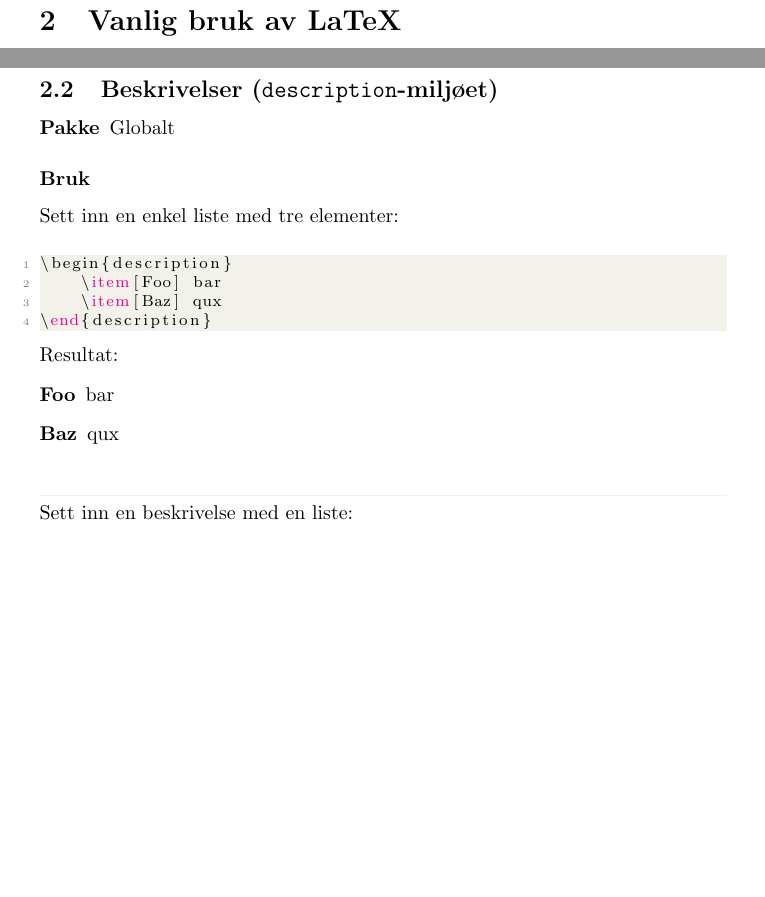
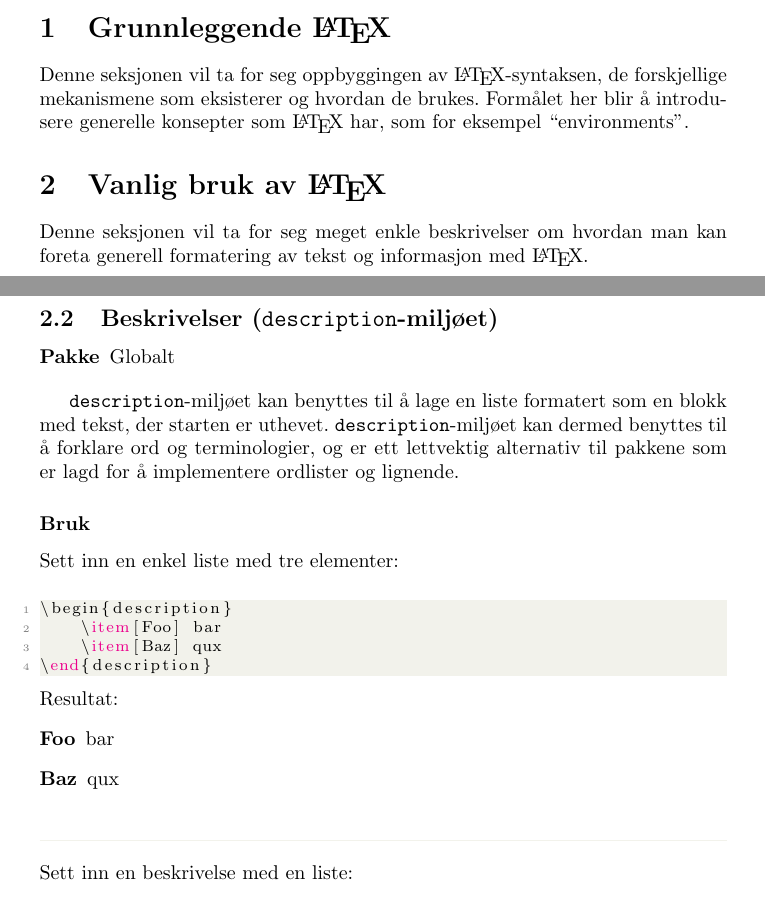
Before and after one commit to kridah/latex-handbok, a LaTeX document (main.tex, which reads basic/description-env.tex): two parts of pages 2 and 3 of 6 before the commit and two parts of pages 2 and 5 of 10 after it, joined at a grey line, cut at the place of the change, the shorter picture padded with empty space. Compiled offline with pdfLaTeX.

Commit message:
Styling and section information

```diff
--- a/basic/description-env.tex
+++ b/basic/description-env.tex
@@ -3,6 +3,9 @@
 \begin{description}
     \item[Pakke] Globalt
 \end{description}
+
+\texttt{description}-miljøet kan benyttes til å lage en liste formatert som en blokk med tekst, der starten er uthevet.
+\texttt{description}-miljøet kan dermed benyttes til å forklare ord og terminologier, og er ett lettvektig alternativ til pakkene som er lagd for å implementere ordlister og lignende.
 
 \subsubsection*{Bruk}
 Sett inn en enkel liste med tre elementer:
@@ -25,6 +28,7 @@ Sett inn en enkel liste med tre elementer:
 \horizontalrule
 
 
+\vspace{0.75em}
 \noindent Sett inn en beskrivelse med en liste:
 \vspace{0.75em}
 \begin{lstlisting}[language=Tex]
--- a/main.tex
+++ b/main.tex
@@ -46,10 +46,10 @@
 \clearpage
 
 
-\section{Grunnleggende LaTeX}
+\section{Grunnleggende \LaTeX}
+Denne seksjonen vil ta for seg oppbyggingen av \LaTeX-syntaksen, de forskjellige mekanismene som eksisterer og hvordan de brukes.
+Formålet her blir å introdusere generelle konsepter som \LaTeX~har, som for eksempel ``environments''.
 
-% \include* fra newclude-pakken vil ikke sette inn en ny side for hver include
 
-\section{Vanlig bruk av LaTeX}
-\include*{basic/enumerate-env}
-\include*{basic/description-env}
+\section{Vanlig bruk av \LaTeX}
+Denne seksjonen vil ta for seg meget enkle beskrivelser om hvordan man kan foreta generell formatering av tekst og informasjon med \LaTeX.
```
Also changed, not shown: basic/enumerate-env.tex (+2 -0 lines), extra/enumerate-pkg.tex (+1 -0 lines), extra/pdfpages-pkg.tex (line endings or trailing spaces), main.tex (13 more changed lines).
